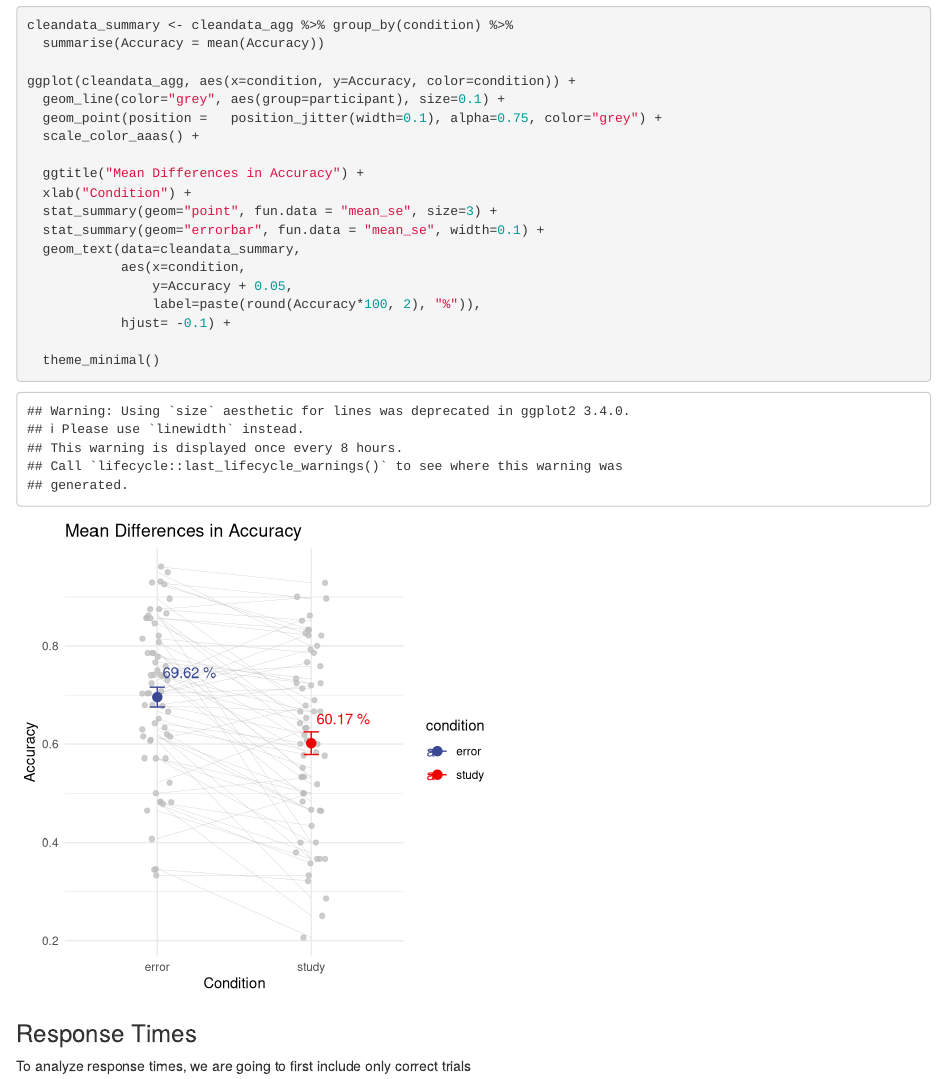
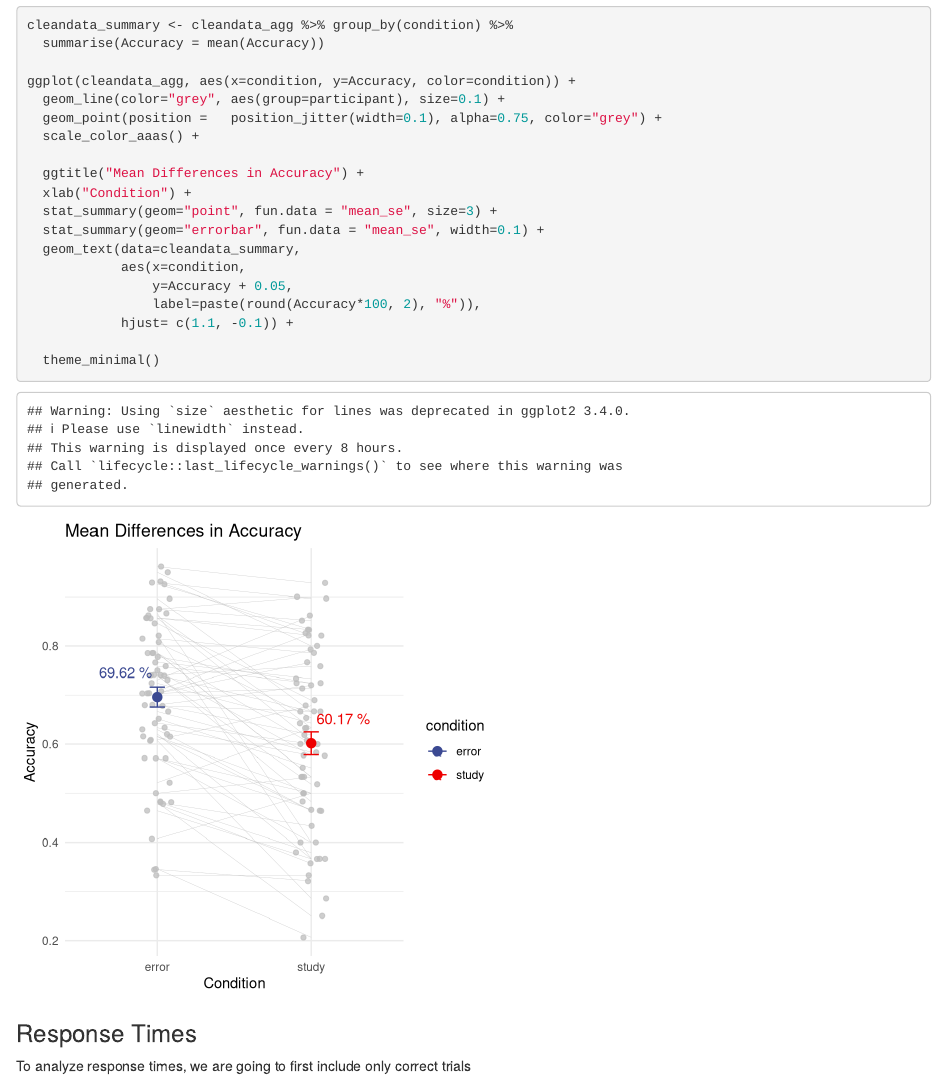
Before and after one commit to UWCCDL/Bridget, an R Markdown document (lfmAnalysis.Rmd): the page in a window 1100 px wide, from 11810 px down. Rendered offline with R 4.5, knitr and Pandoc, with nearby package versions; code that draws random numbers runs with fixed seeds of ours; some code elsewhere in the file could not run offline.

Commit message:
updated graphs

````diff
--- a/lfmAnalysis.Rmd
+++ b/lfmAnalysis.Rmd
@@ -399,7 +399,7 @@ ggplot(cleandata_agg, aes(x=condition, y=Accuracy, color=condition)) +
             aes(x=condition,
                 y=Accuracy + 0.05,
                 label=paste(round(Accuracy*100, 2), "%")),
-            hjust= -0.1) +
+            hjust= c(1.1, -0.1)) +
 
   theme_minimal()
 ```
````
